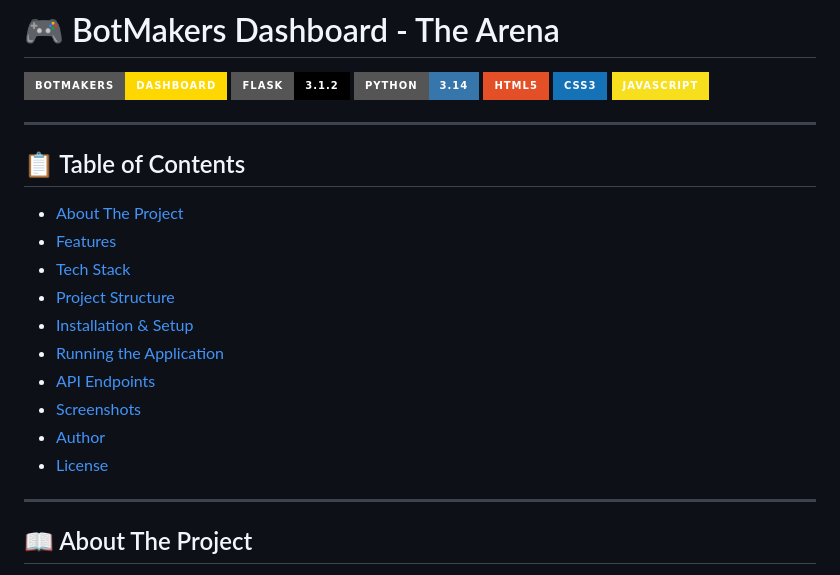
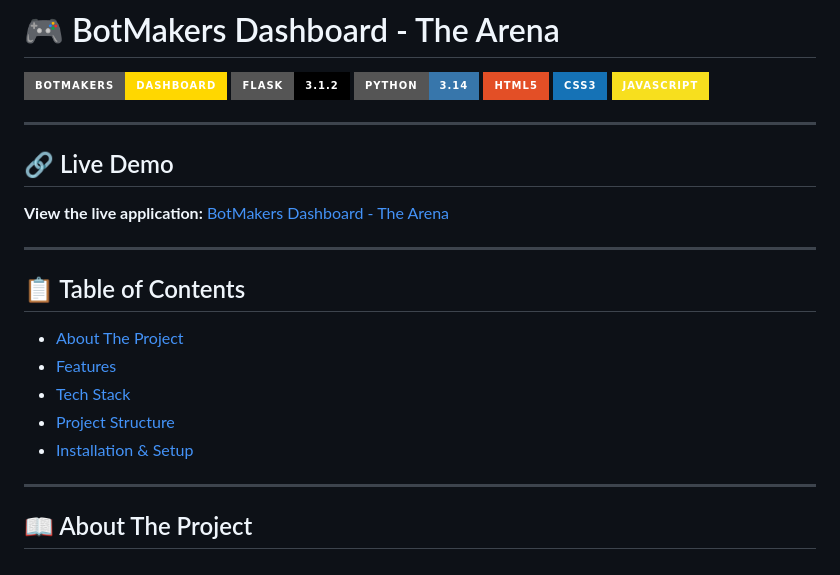
Before and after one commit to sakshimalkar/botmakers-dashboard, a Markdown page: README.md, the part around the change. Rendered like a GitHub page; badges without logos.

Commit message:
Update README.md
sgaeg

```diff
--- a/README.md
+++ b/README.md
@@ -8,6 +8,11 @@
 ![JavaScript](https://img.shields.io/badge/JavaScript-F7DF1E?style=for-the-badge&logo=javascript&logoColor=black)
 
 ---
+## 🔗 Live Demo
+
+**View the live application:** [BotMakers Dashboard - The Arena](https://your-live-demo-url.com)
+
+---
 
 ## 📋 Table of Contents
 - [About The Project](#-about-the-project)
@@ -15,11 +20,6 @@
 - [Tech Stack](#-tech-stack)
 - [Project Structure](#-project-structure)
 - [Installation & Setup](#-installation--setup)
-- [Running the Application](#-running-the-application)
-- [API Endpoints](#-api-endpoints)
-- [Screenshots](#-screenshots)
-- [Author](#-author)
-- [License](#-license)
 
 ---
 
```
